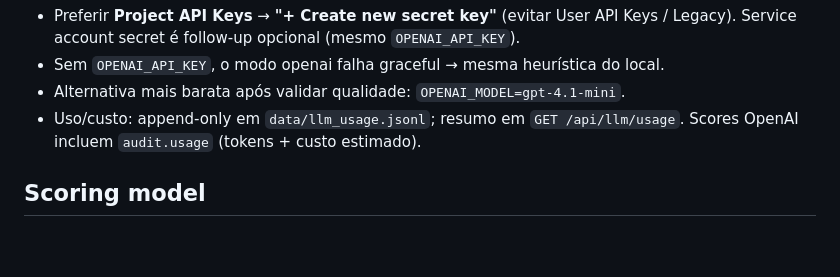
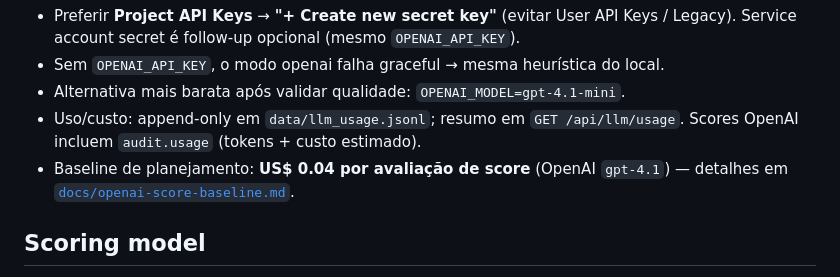
Before and after one commit to ideiasfactory/profile-market-research, a Markdown page: README.md, the part around the change. Rendered like a GitHub page; blank space fills up the shorter version.

Commit message:
Document OpenAI score evaluation cost baseline at US$ 0.04.
Co-authored-by: Cursor <cursoragent@cursor.com>

```diff
--- a/README.md
+++ b/README.md
@@ -54,6 +54,7 @@ export OPENAI_PRICE_OUTPUT_PER_1M=8.00
 - Sem `OPENAI_API_KEY`, o modo openai falha graceful → mesma heurística do local.
 - Alternativa mais barata após validar qualidade: `OPENAI_MODEL=gpt-4.1-mini`.
 - Uso/custo: append-only em `data/llm_usage.jsonl`; resumo em `GET /api/llm/usage`. Scores OpenAI incluem `audit.usage` (tokens + custo estimado).
+- Baseline de planejamento: **US$ 0.04 por avaliação de score** (OpenAI `gpt-4.1`) — detalhes em [`docs/openai-score-baseline.md`](docs/openai-score-baseline.md).
 
 ## Scoring model
 
```
Also changed, not shown: docs/architecture.md (+1 -0 lines), docs/openai-score-baseline.md (added, +36 -0 lines).
